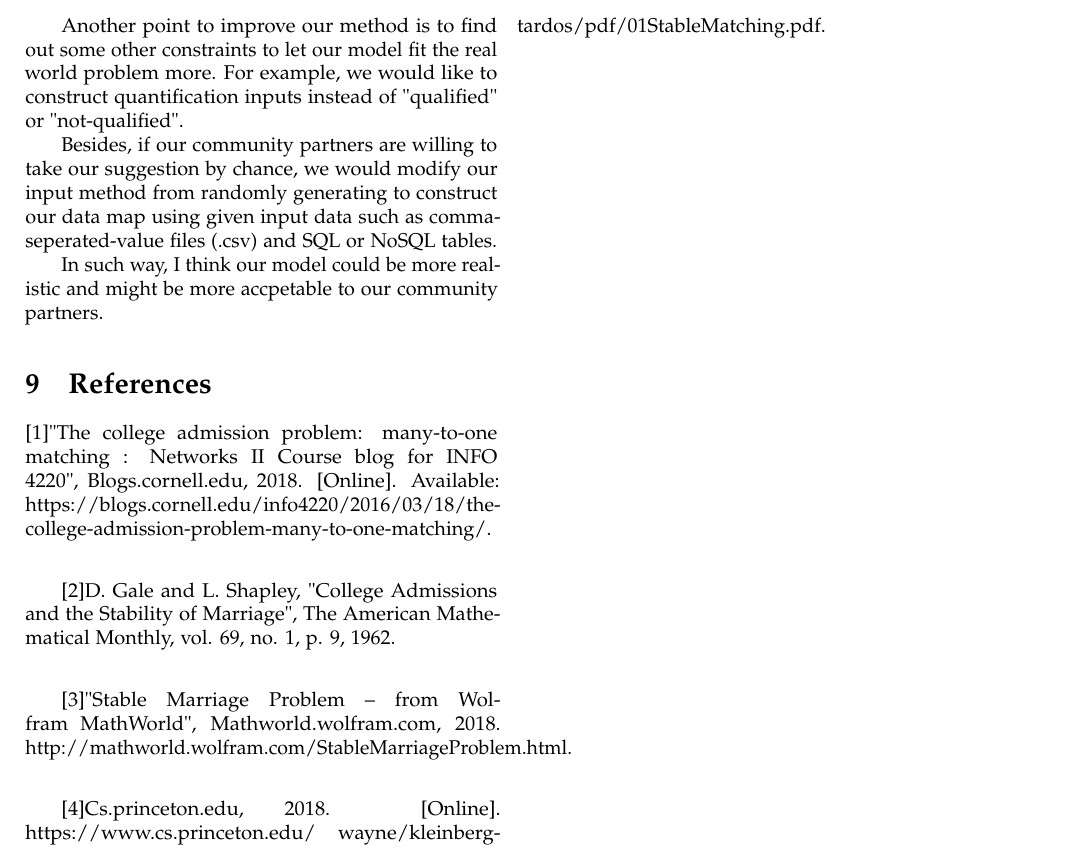
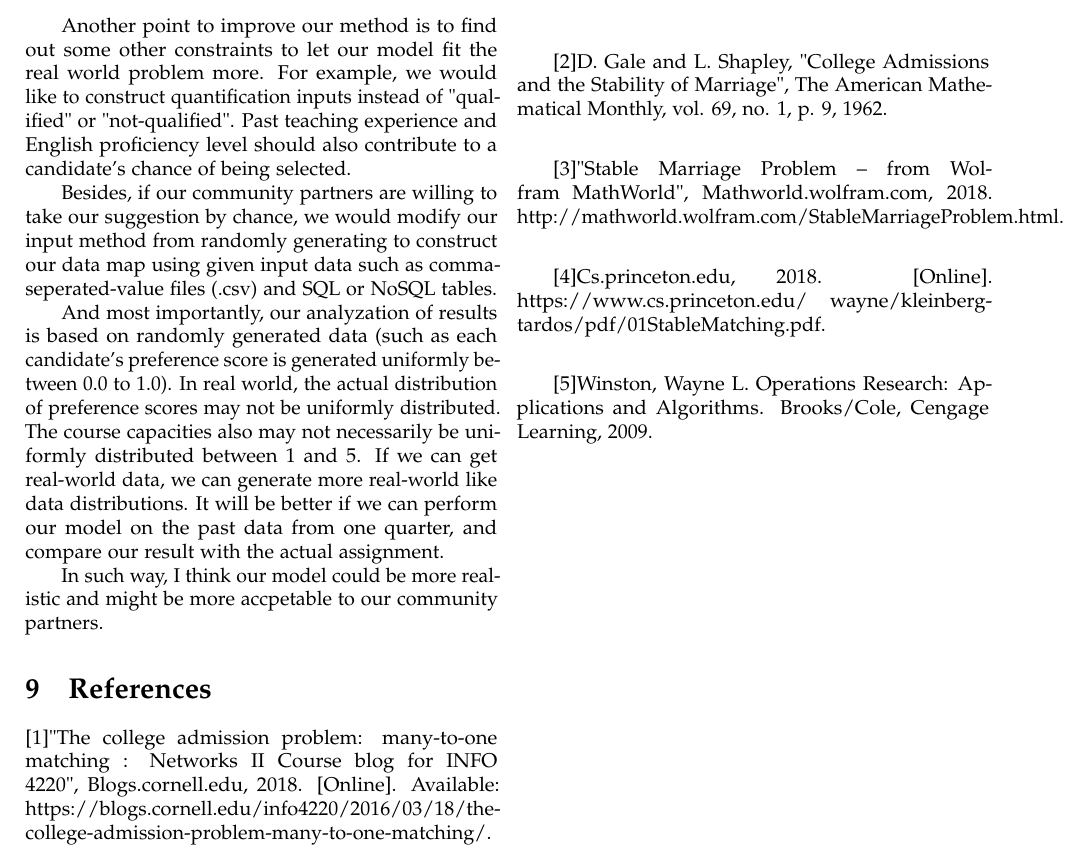
Before and after one commit to weifanjiang/AssignTA, a LaTeX paper (docs/381ProjectDraft.tex): part of page 9 of 9, cut so that both start at the same text. Compiled offline with pdfLaTeX.

Commit message:
added stuff

```diff
--- a/docs/381ProjectDraft.tex
+++ b/docs/381ProjectDraft.tex
@@ -500,10 +500,15 @@ EXPAND all blossoms to obtain the
     \end{itemize}
     We want to know the real-world implications if different weights are used.
     \\ \indent Another point to improve our method is to find out some other constraints to let our model fit the real world problem more. For example,
-    we would like to construct quantification inputs instead of "qualified" or "not-qualified".
+    we would like to construct quantification inputs instead of "qualified" or "not-qualified". Past teaching experience and English proficiency level
+    should also contribute to a candidate's chance of being selected.
     \\ \indent Besides, if our community partners are willing to take our suggestion by chance, we would modify our input method from
     randomly generating to construct our data map using given input data such as comma-seperated-value files (.csv) and
     SQL or NoSQL tables.
+    \\ \indent And most importantly, our analyzation of results is based on randomly generated data (such as each candidate's preference score is
+    generated uniformly between 0.0 to 1.0). In real world, the actual distribution of preference scores may not be uniformly distributed. The course
+    capacities also may not necessarily be uniformly distributed between 1 and 5. If we can get real-world data, we can generate more real-world like
+    data distributions. It will be better if we can perform our model on the past data from one quarter, and compare our result with the actual assignment.
     \\ \indent In such way, I think our model could be more realistic and might be more accpetable to our community partners.
     %------------------------------------------------
     \section{References}
@@ -516,5 +521,7 @@ EXPAND all blossoms to obtain the
 
     [4]Cs.princeton.edu, 2018. [Online]. https://www.cs.princeton.edu/~wayne/kleinberg-tardos/pdf/01StableMatching.pdf. \\
 
+    [5]Winston, Wayne L. Operations Research: Applications and Algorithms. Brooks/Cole, Cengage Learning, 2009.
+
 
 \end{document}
```
Also changed, not shown: docs/381ProjectDraft.pdf, docs/381ProjectDraft.tex (2 more changed lines), 5 other files.
